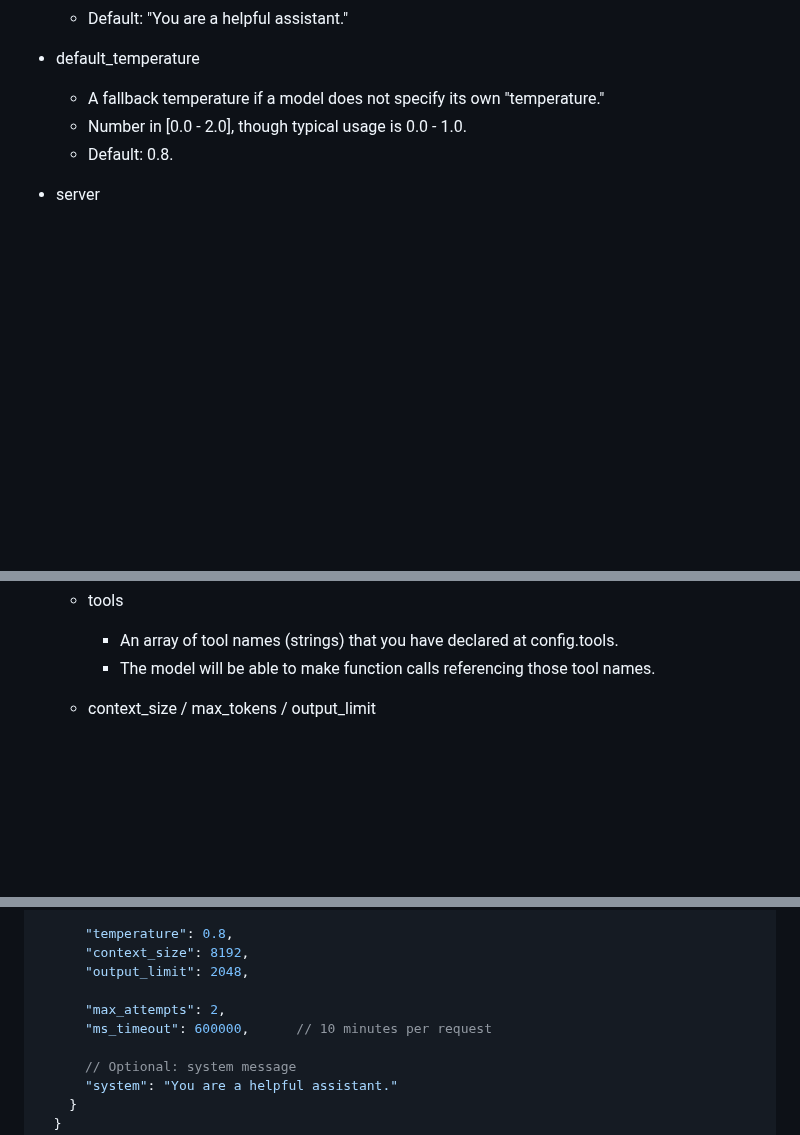
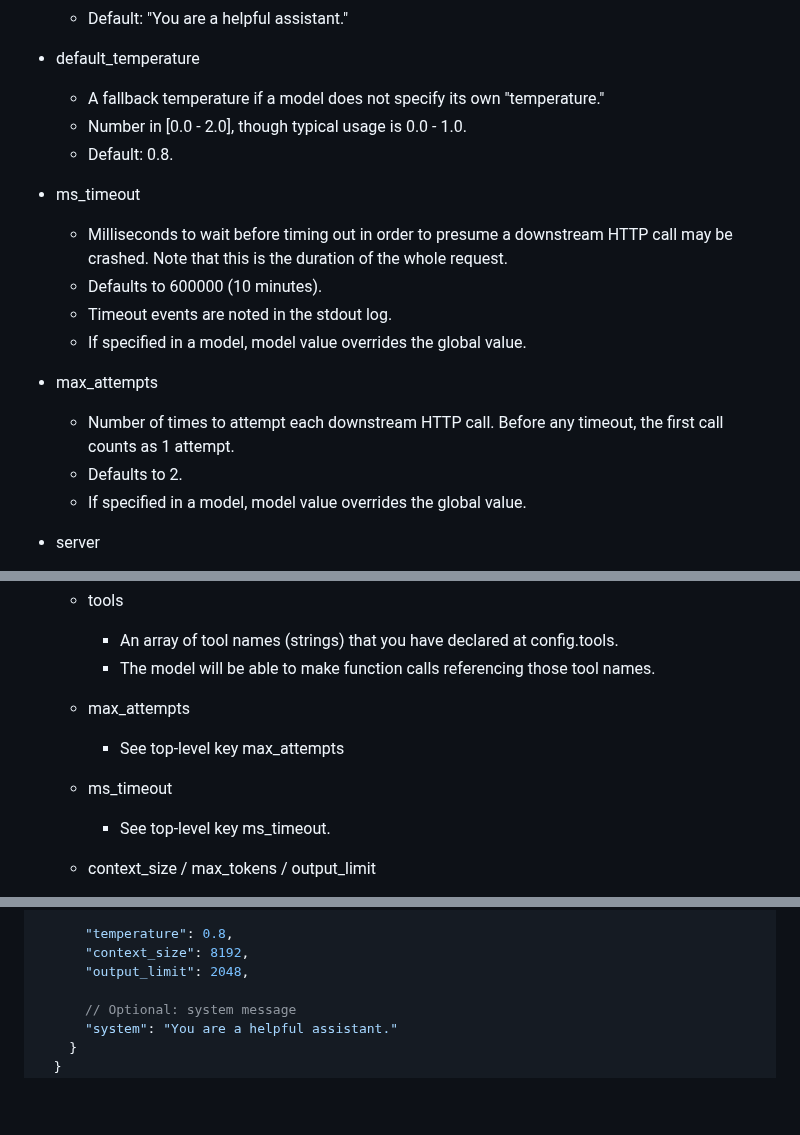
Before and after one commit to CHARM-BDF/charmonator, a Markdown page: docs/configuration.md, 3 parts joined by grey strips. GitHub-like rendering; blank space fills up the shorter version.

Commit message:
document timeout parameters
amend: document timeout parameters

```diff
--- a/docs/configuration.md
+++ b/docs/configuration.md
@@ -33,6 +33,17 @@ Below is a complete reference of all recognized keys, along with what they contr
   - A fallback temperature if a model does not specify its own "temperature."
   - Number in [0.0 - 2.0], though typical usage is 0.0 - 1.0.
   - Default: 0.8.
+
+- ms_timeout
+  - Milliseconds to wait before timing out in order to presume a downstream HTTP call may be crashed.  Note that this is the duration of the whole request.
+  - Defaults to 600000 (10 minutes).
+  - Timeout events are noted in the stdout log.
+  - If specified in a model, model value overrides the global value.
+
+- max_attempts
+  - Number of times to attempt each downstream HTTP call.  Before any timeout, the first call counts as 1 attempt.
+  - Defaults to 2.
+  - If specified in a model, model value overrides the global value.
 
 - server
   - An object containing settings for the HTTP server and path prefixes.
@@ -109,6 +120,12 @@ Below is a complete reference of all recognized keys, along with what they contr
     - tools
       - An array of tool names (strings) that you have declared at config.tools.
       - The model will be able to make function calls referencing those tool names.
+
+    - max_attempts
+      - See top-level key max_attempts
+
+    - ms_timeout
+      - See top-level key ms_timeout.
 
     - context_size / max_tokens / output_limit
       - (Optional) Fields used by various model providers to specify maximum context length or maximum tokens in the response.
@@ -204,9 +221,6 @@ Alternatively, you may store your configuration file at a location of your choic
       "temperature": 0.8,
       "context_size": 8192,
       "output_limit": 2048,
-
-      "max_attempts": 2,
-      "ms_timeout": 600000,      // 10 minutes per request
 
       // Optional: system message
       "system": "You are a helpful assistant."
```
Also changed, not shown: docs/api-docs.md (+2 -0 lines).
